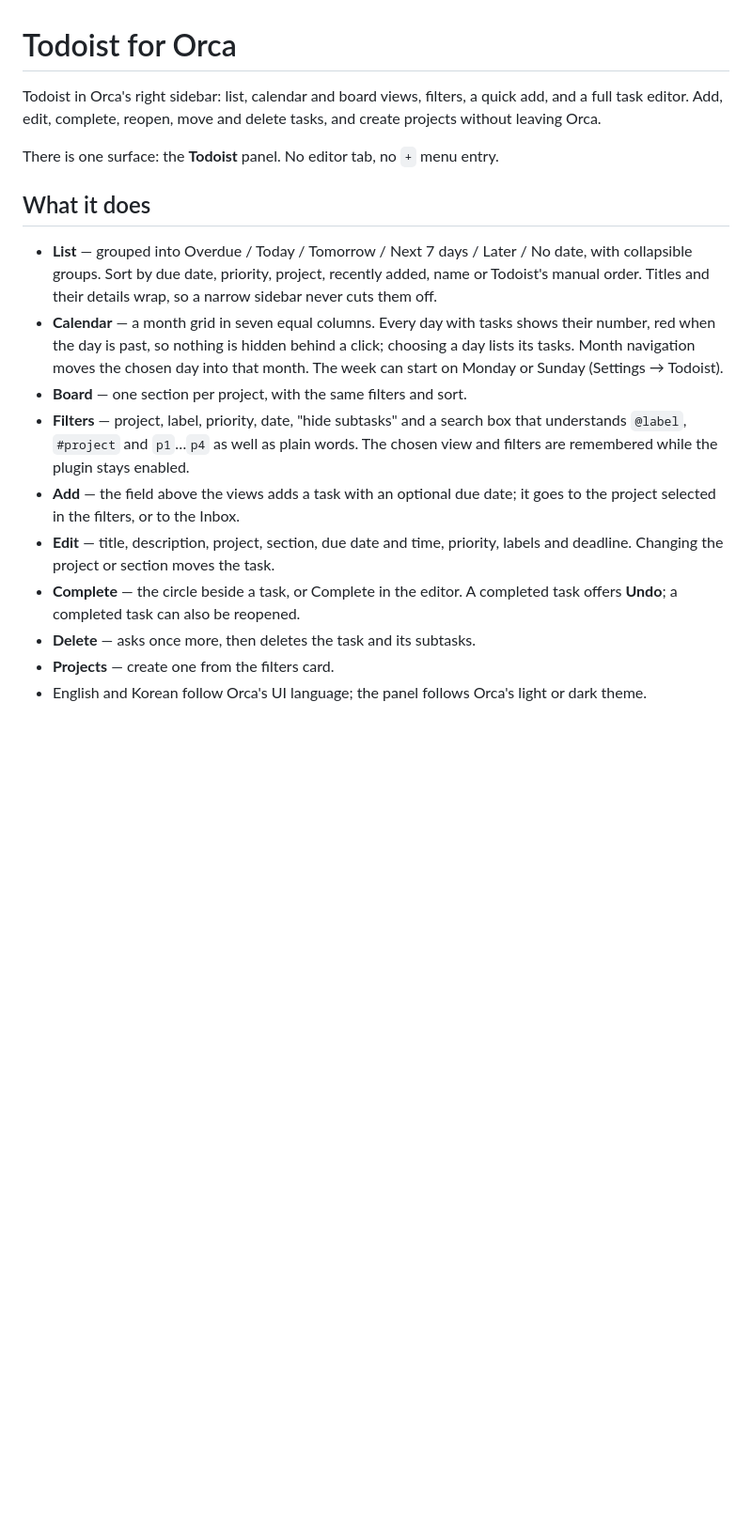
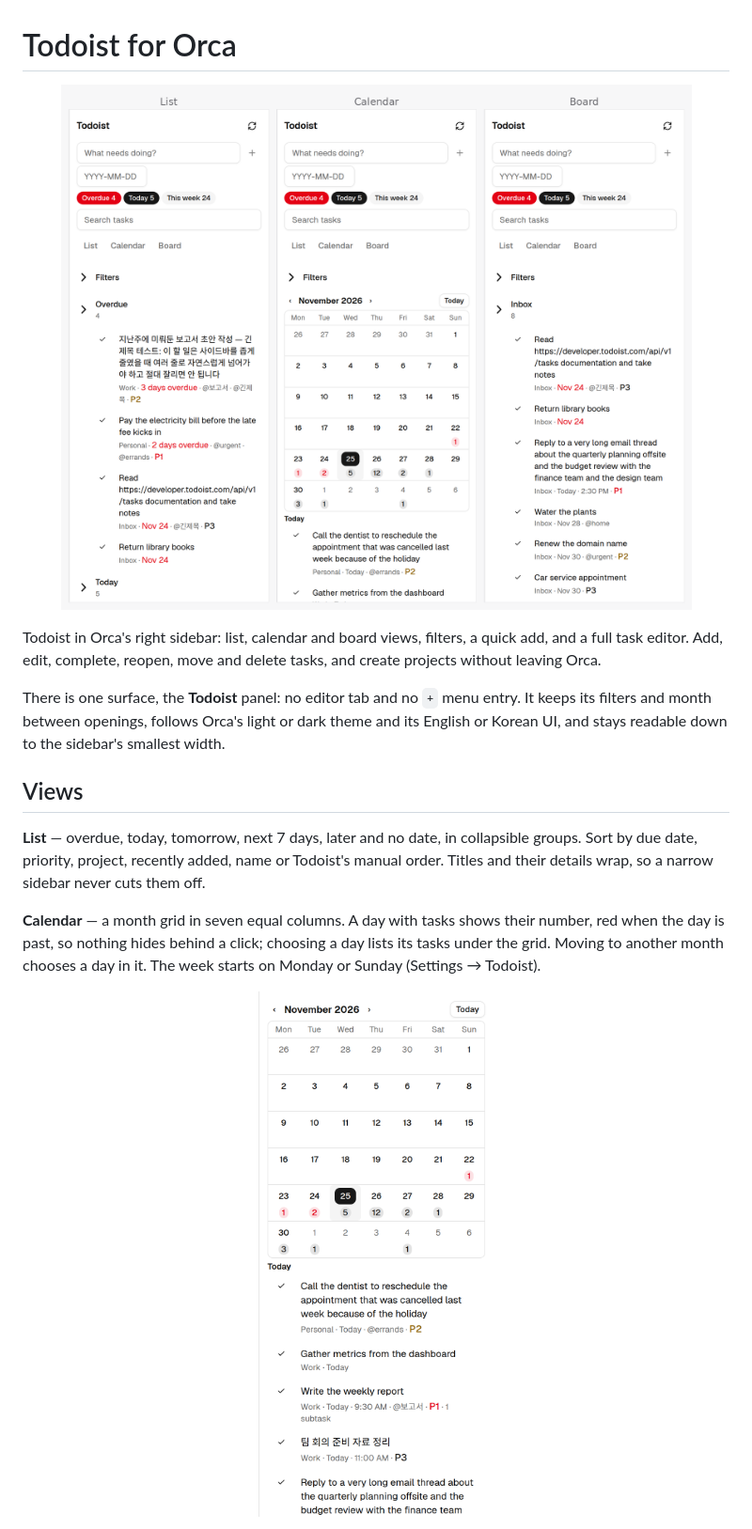
Before and after one commit to pinion05/orca-todoist, a Markdown page: README.md, the part around one of its changes. Shown at 94% size. Rendered like a GitHub page; pictures changed too: docs/calendar.png (added), docs/cover.png (added); blank space fills up the shorter version.

Commit message:
Add screenshots to the README and tidy it around them
Five captures of the panel at 220–340px sidebar widths: the three views side by side as a cover, the calendar on its own, the task editor, and the narrow and dark/Korean cases. The prose is regrouped under Views, Add/edit/complete, Filters and Small and dark, and the install section names the Orca version the plugin needs.

```diff
--- a/README.md
+++ b/README.md
@@ -1,30 +1,29 @@
 # Todoist for Orca
 
-Todoist in Orca's right sidebar: list, calendar and board views, filters, a quick add, and a
-full task editor. Add, edit, complete, reopen, move and delete tasks, and create projects
-without leaving Orca.
+<p align="center">
+  <img src="docs/cover.png" alt="The Todoist panel in Orca's right sidebar: list, calendar and board views" width="880">
+</p>
 
-There is one surface: the **Todoist** panel. No editor tab, no `+` menu entry.
+Todoist in Orca's right sidebar: list, calendar and board views, filters, a quick add, and a full
+task editor. Add, edit, complete, reopen, move and delete tasks, and create projects without
+leaving Orca.
 
-## What it does
+There is one surface, the **Todoist** panel: no editor tab and no `+` menu entry. It keeps its
+filters and month between openings, follows Orca's light or dark theme and its English or Korean
+UI, and stays readable down to the sidebar's smallest width.
 
-- **List** — grouped into Overdue / Today / Tomorrow / Next 7 days / Later / No date, with
-  collapsible groups. Sort by due date, priority, project, recently added, name or Todoist's
-  manual order. Titles and their details wrap, so a narrow sidebar never cuts them off.
-- **Calendar** — a month grid in seven equal columns. Every day with tasks shows their number,
-  red when the day is past, so nothing is hidden behind a click; choosing a day lists its tasks.
-  Month navigation moves the chosen day into that month. The week can start on Monday or Sunday
-  (Settings → Todoist).
-- **Board** — one section per project, with the same filters and sort.
-- **Filters** — project, label, priority, date, "hide subtasks" and a search box that
-  understands `@label`, `#project` and `p1`…`p4` as well as plain words. The chosen view and
-  filters are remembered while the plugin stays enabled.
-- **Add** — the field above the views adds a task with an optional due date; it goes to the
-  project selected in the filters, or to the Inbox.
-- **Edit** — title, description, project, section, due date and time, priority, labels and
-  deadline. Changing the project or section moves the task.
-- **Complete** — the circle beside a task, or Complete in the editor. A completed task offers
-  **Undo**; a completed task can also be reopened.
-- **Delete** — asks once more, then deletes the task and its subtasks.
-- **Projects** — create one from the filters card.
-- English and Korean follow Orca's UI language; the panel follows Orca's light or dark theme.
+## Views
+
+**List** — overdue, today, tomorrow, next 7 days, later and no date, in collapsible groups. Sort by
+due date, priority, project, recently added, name or Todoist's manual order. Titles and their
+details wrap, so a narrow sidebar never cuts them off.
+
+**Calendar** — a month grid in seven equal columns. A day with tasks shows their number, red when
+the day is past, so nothing hides behind a click; choosing a day lists its tasks under the grid.
+Moving to another month chooses a day in it. The week starts on Monday or Sunday (Settings →
+Todoist).
+
+<p align="center">
+  <img src="docs/calendar.png" alt="The calendar: a month grid, a task count on every day that has one, and the chosen day's tasks below" width="380">
+</p>
+
```
Also changed, not shown: other parts of README.md (+36 -2 lines), docs/dark.png (added), docs/edit.png (added), docs/narrow.png (added).
